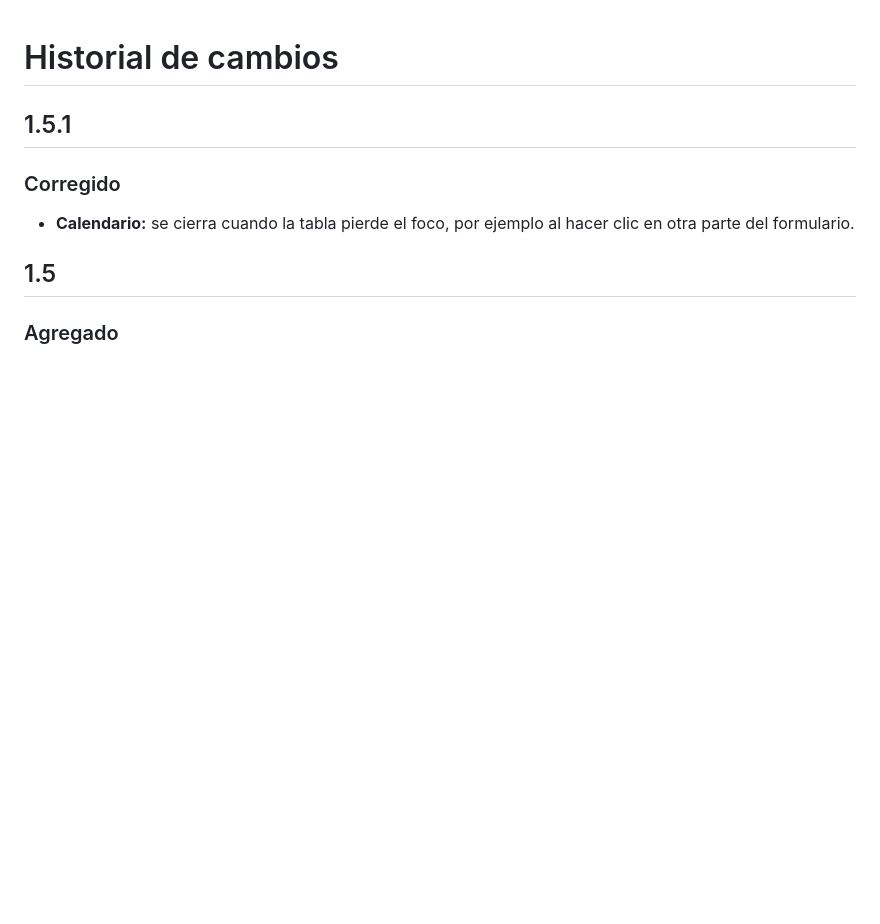
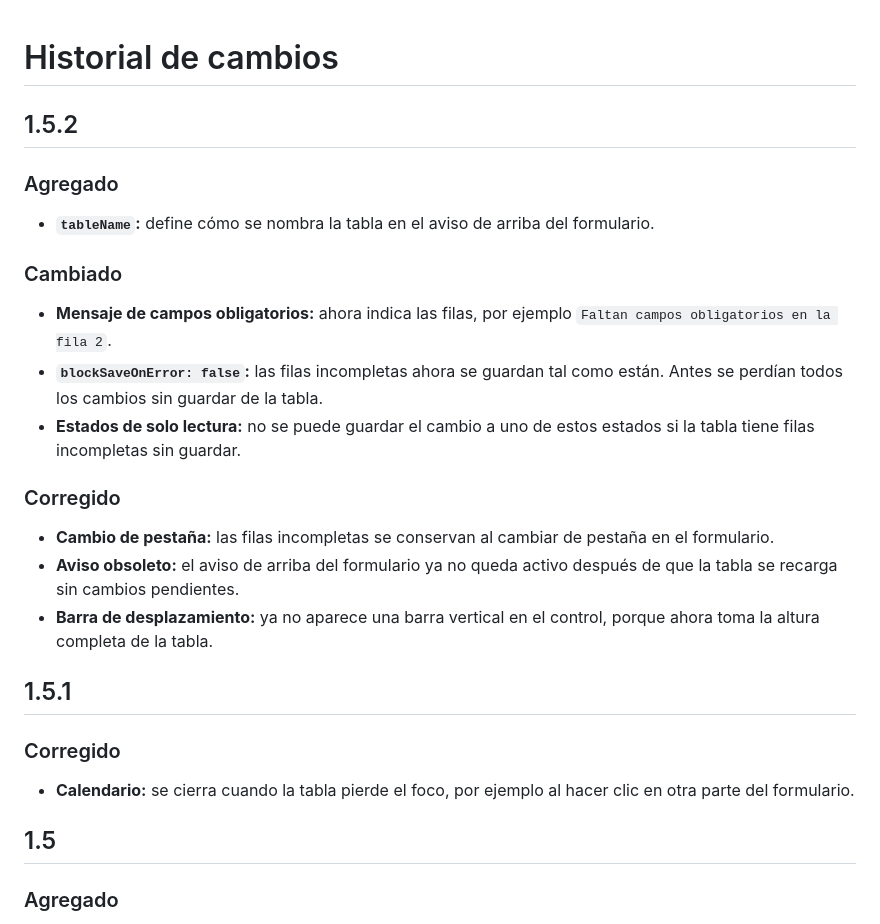
Before and after one commit to cvalverdem/custom-data-table, a Markdown page: CHANGELOG.md, the part around the change. Rendered like a GitHub page; blank space fills up the shorter version.

```diff
--- a/CHANGELOG.md
+++ b/CHANGELOG.md
@@ -1,4 +1,22 @@
 # Historial de cambios
+
+## 1.5.2
+
+### Agregado
+
+- **`tableName`:** define cómo se nombra la tabla en el aviso de arriba del formulario.
+
+### Cambiado
+
+- **Mensaje de campos obligatorios:** ahora indica las filas, por ejemplo `Faltan campos obligatorios en la fila 2`.
+- **`blockSaveOnError: false`:** las filas incompletas ahora se guardan tal como están. Antes se perdían todos los cambios sin guardar de la tabla.
+- **Estados de solo lectura:** no se puede guardar el cambio a uno de estos estados si la tabla tiene filas incompletas sin guardar.
+
+### Corregido
+
+- **Cambio de pestaña:** las filas incompletas se conservan al cambiar de pestaña en el formulario.
+- **Aviso obsoleto:** el aviso de arriba del formulario ya no queda activo después de que la tabla se recarga sin cambios pendientes.
+- **Barra de desplazamiento:** ya no aparece una barra vertical en el control, porque ahora toma la altura completa de la tabla.
 
 ## 1.5.1
 
```
Also changed, not shown: overview.md (+17 -4 lines), images/tabla-errores.png, 5 other files.
